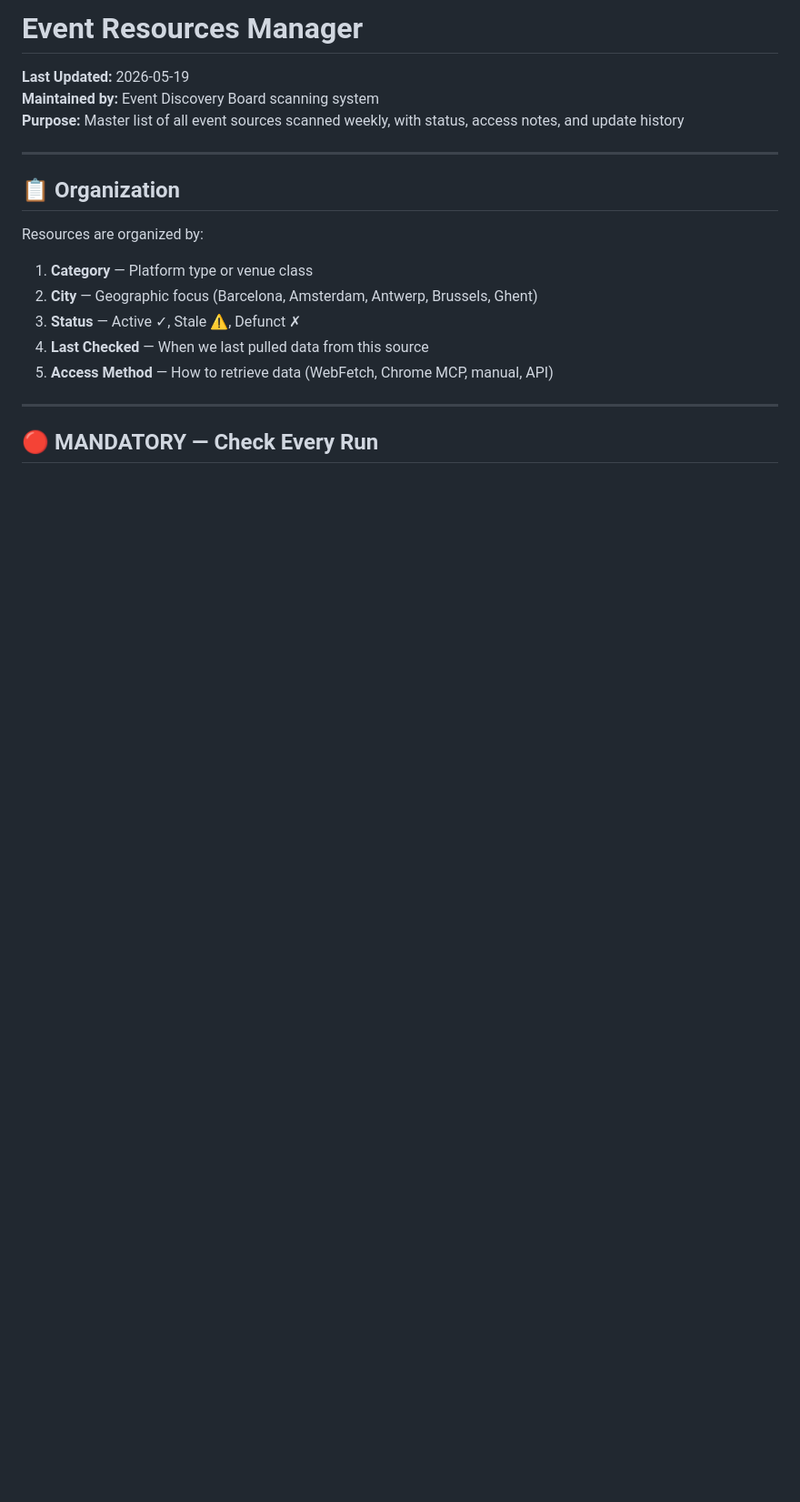
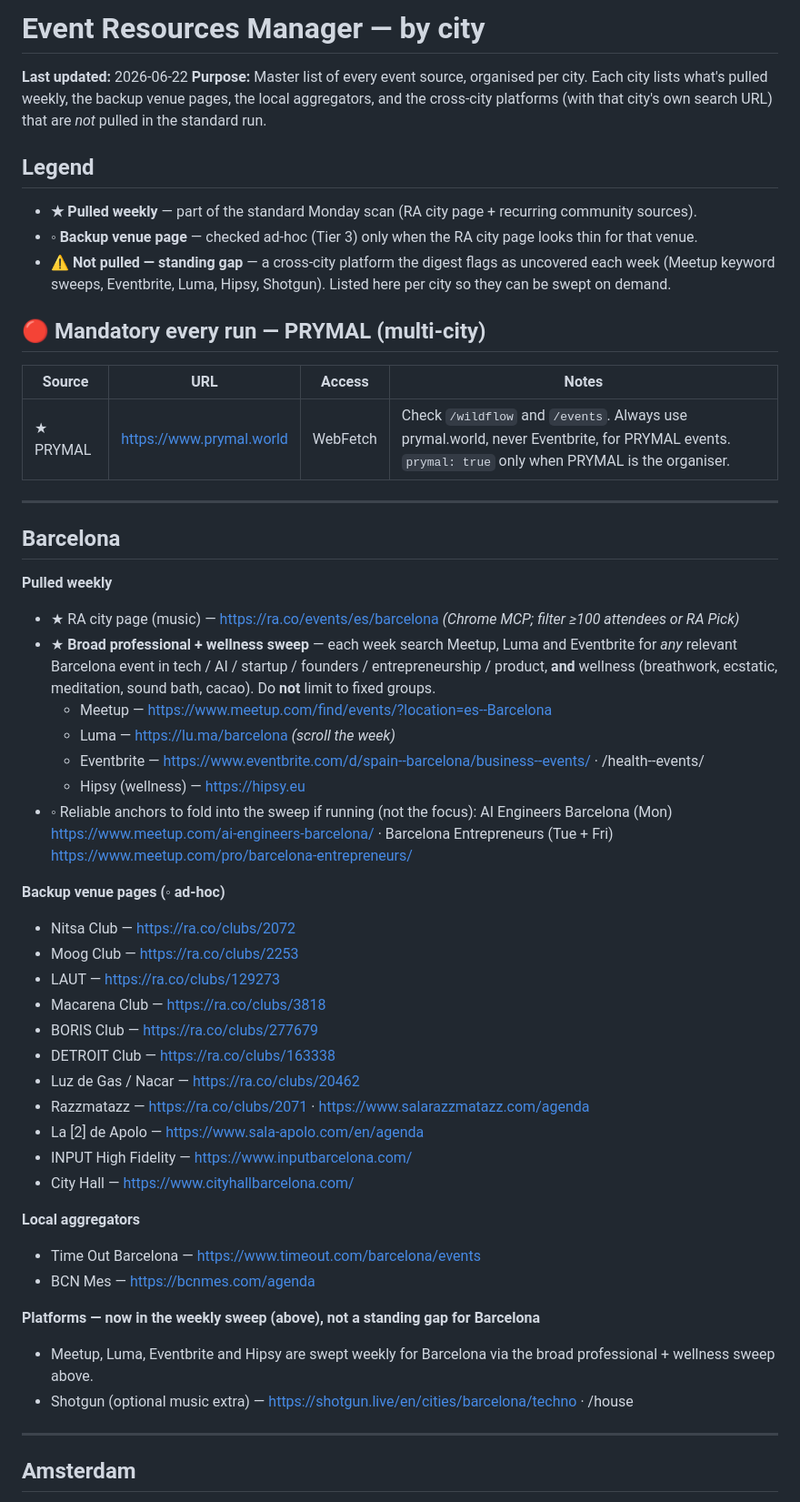
Before and after one commit to prymal-digital/event-discovery-board, a Markdown page: EVENT_RESOURCES_MANAGER.md, the part around one of its changes. Shown at 91% size. GitHub-like rendering; blank space fills up the shorter version.

```diff
--- a/EVENT_RESOURCES_MANAGER.md
+++ b/EVENT_RESOURCES_MANAGER.md
@@ -1,20 +1,55 @@
-# Event Resources Manager
-**Last Updated:** 2026-05-19
-**Maintained by:** Event Discovery Board scanning system
-**Purpose:** Master list of all event sources scanned weekly, with status, access notes, and update history
+# Event Resources Manager — by city
+
+**Last updated:** 2026-06-22
+**Purpose:** Master list of every event source, organised per city. Each city lists what's pulled weekly, the backup venue pages, the local aggregators, and the cross-city platforms (with that city's own search URL) that are *not* pulled in the standard run.
+
+## Legend
+
+- **★ Pulled weekly** — part of the standard Monday scan (RA city page + recurring community sources).
+- **◦ Backup venue page** — checked ad-hoc (Tier 3) only when the RA city page looks thin for that venue.
+- **⚠ Not pulled — standing gap** — a cross-city platform the digest flags as uncovered each week (Meetup keyword sweeps, Eventbrite, Luma, Hipsy, Shotgun). Listed here per city so they can be swept on demand.
+
+## 🔴 Mandatory every run — PRYMAL (multi-city)
+
+| Source | URL | Access | Notes |
+|--------|-----|--------|-------|
+| ★ PRYMAL | https://www.prymal.world | WebFetch | Check `/wildflow` and `/events`. Always use prymal.world, never Eventbrite, for PRYMAL events. `prymal: true` only when PRYMAL is the organiser. |
 
 ---
 
-## 📋 Organization
+## Barcelona
 
-Resources are organized by:
-1. **Category** — Platform type or venue class
-2. **City** — Geographic focus (Barcelona, Amsterdam, Antwerp, Brussels, Ghent)
-3. **Status** — Active ✓, Stale ⚠, Defunct ✗
-4. **Last Checked** — When we last pulled data from this source
-5. **Access Method** — How to retrieve data (WebFetch, Chrome MCP, manual, API)
+**Pulled weekly**
+- ★ RA city page (music) — https://ra.co/events/es/barcelona  *(Chrome MCP; filter ≥100 attendees or RA Pick)*
+- ★ **Broad professional + wellness sweep** — each week search Meetup, Luma and Eventbrite for *any* relevant Barcelona event in tech / AI / startup / founders / entrepreneurship / product, **and** wellness (breathwork, ecstatic, meditation, sound bath, cacao). Do **not** limit to fixed groups.
+  - Meetup — https://www.meetup.com/find/events/?location=es--Barcelona
+  - Luma — https://lu.ma/barcelona *(scroll the week)*
+  - Eventbrite — https://www.eventbrite.com/d/spain--barcelona/business--events/ · /health--events/
+  - Hipsy (wellness) — https://hipsy.eu
+- ◦ Reliable anchors to fold into the sweep if running (not the focus): AI Engineers Barcelona (Mon) https://www.meetup.com/ai-engineers-barcelona/ · Barcelona Entrepreneurs (Tue + Fri) https://www.meetup.com/pro/barcelona-entrepreneurs/
+
+**Backup venue pages (◦ ad-hoc)**
+- Nitsa Club — https://ra.co/clubs/2072
+- Moog Club — https://ra.co/clubs/2253
+- LAUT — https://ra.co/clubs/129273
+- Macarena Club — https://ra.co/clubs/3818
+- BORIS Club — https://ra.co/clubs/277679
+- DETROIT Club — https://ra.co/clubs/163338
+- Luz de Gas / Nacar — https://ra.co/clubs/20462
+- Razzmatazz — https://ra.co/clubs/2071 · https://www.salarazzmatazz.com/agenda
+- La [2] de Apolo — https://www.sala-apolo.com/en/agenda
+- INPUT High Fidelity — https://www.inputbarcelona.com/
+- City Hall — https://www.cityhallbarcelona.com/
+
+**Local aggregators**
+- Time Out Barcelona — https://www.timeout.com/barcelona/events
+- BCN Mes — https://bcnmes.com/agenda
+
+**Platforms — now in the weekly sweep (above), not a standing gap for Barcelona**
+- Meetup, Luma, Eventbrite and Hipsy are swept weekly for Barcelona via the broad professional + wellness sweep above.
+- Shotgun (optional music extra) — https://shotgun.live/en/cities/barcelona/techno · /house
 
 ---
 
-## 🔴 MANDATORY — Check Every Run
+## Amsterdam
 
```
Also changed, not shown: other parts of EVENT_RESOURCES_MANAGER.md (+92 -184 lines), EVENT_BOARD_SETUP.md (added, +47 -0 lines), WEEKLY_SCAN_PROTOCOL.md (+1 -1 lines).
